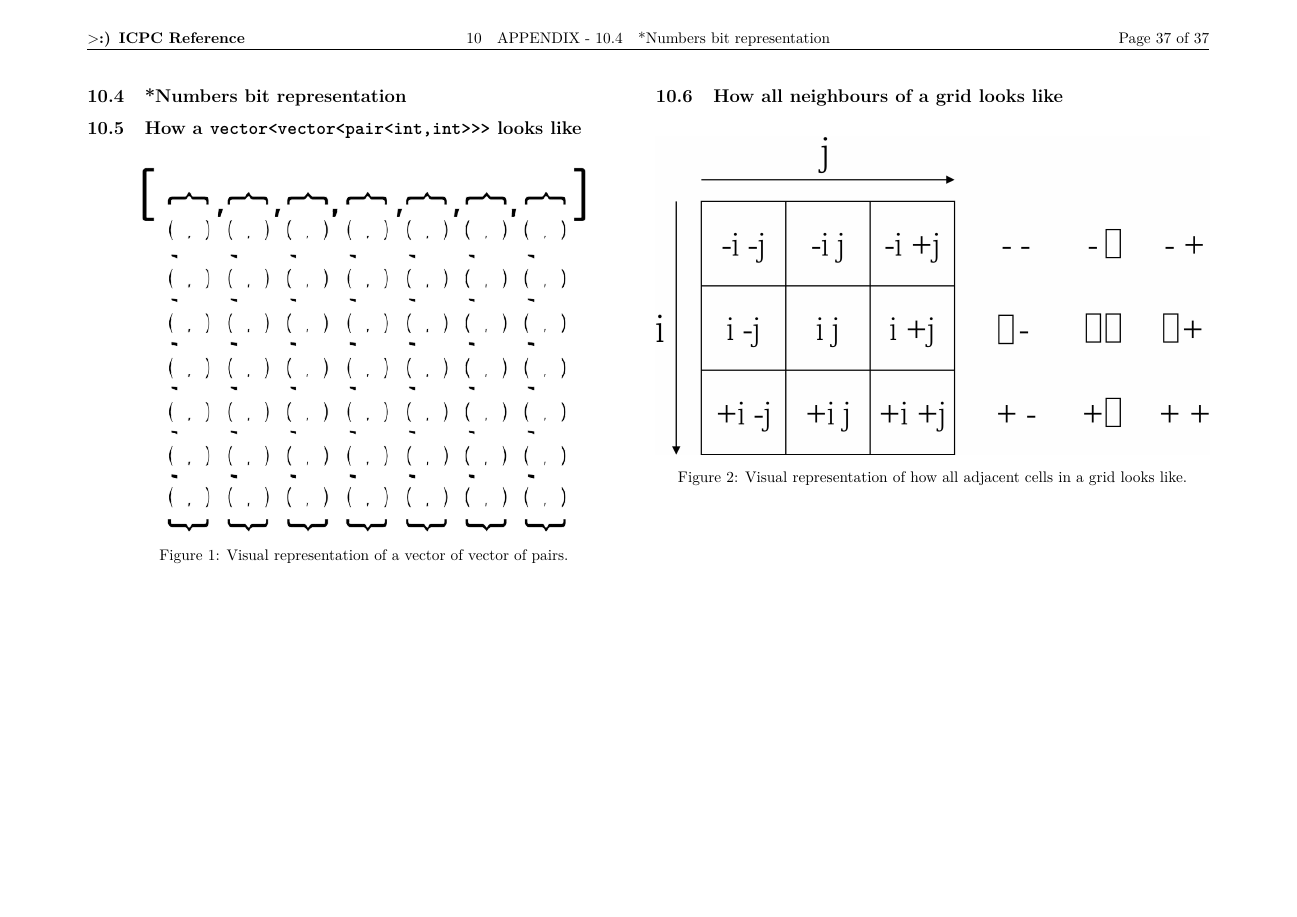
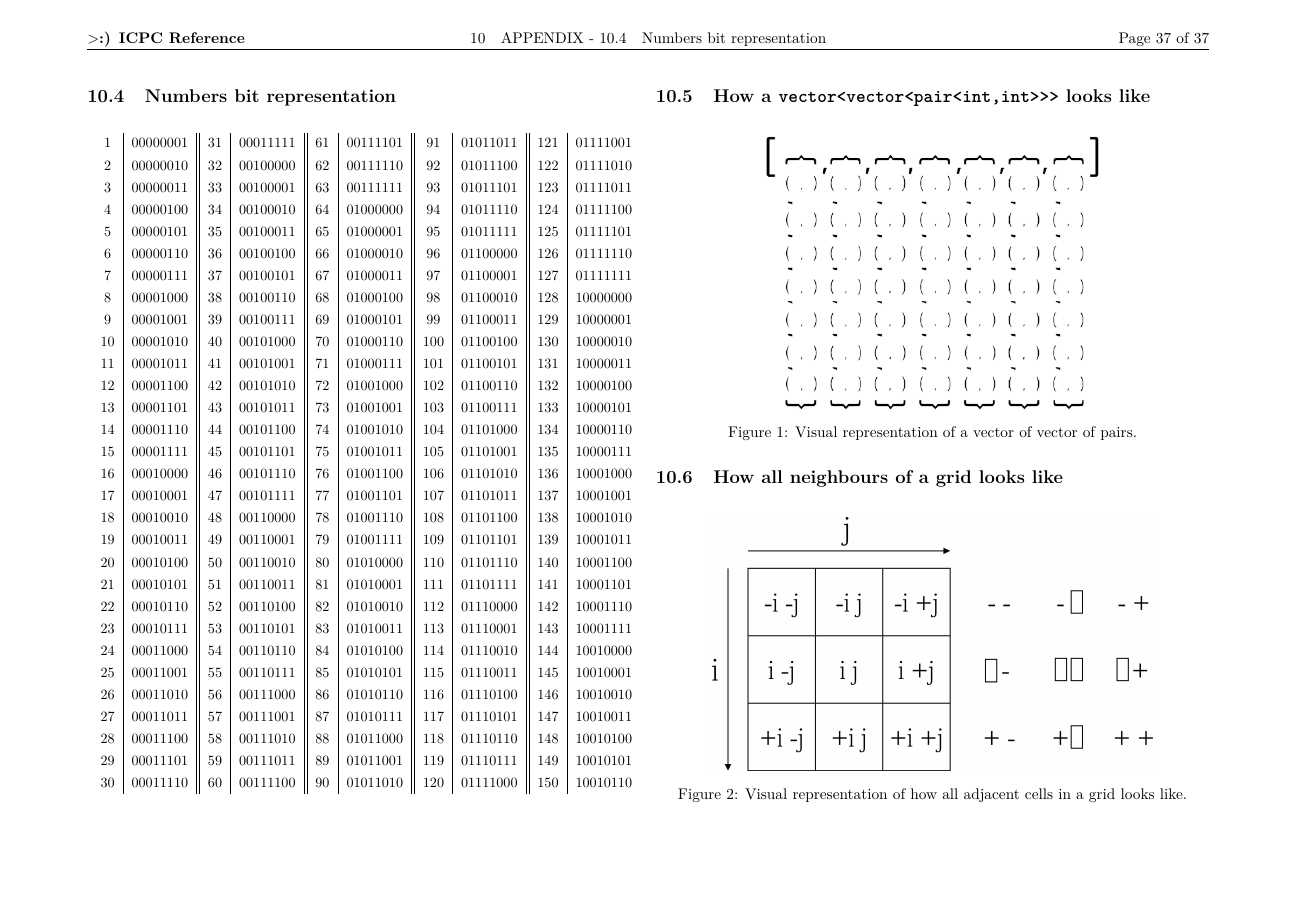
Before and after one commit to Oscar-Cabr/Reference-ICPC, a LaTeX document (reference.tex): page 38 of 38. Compiled offline with pdfLaTeX.

Commit message:
added: numbers bit representation

```diff
--- a/reference.tex
+++ b/reference.tex
@@ -927,12 +927,50 @@ int n = (int)( sqrt( 2 * S + 0.25 ) - 0.5 )
     \captionsetup{hypcap=true}
 \end{center}
 
-\subsection{*Numbers bit representation}
+\subsection{Numbers bit representation}
+
+\begin{center}
+    \begin{adjustbox}{max width=\columnwidth}
+    \renewcommand{\arraystretch}{1.3}
+    \begin{tabular}{c|c||c|c||c|c||c|c||c|c}
+      1 & 00000001 & 31 & 00011111 & 61 & 00111101 & 91 & 01011011 & 121 & 01111001 \\
+      2 & 00000010 & 32 & 00100000 & 62 & 00111110 & 92 & 01011100 & 122 & 01111010 \\
+      3 & 00000011 & 33 & 00100001 & 63 & 00111111 & 93 & 01011101 & 123 & 01111011 \\
+      4 & 00000100 & 34 & 00100010 & 64 & 01000000 & 94 & 01011110 & 124 & 01111100 \\
+      5 & 00000101 & 35 & 00100011 & 65 & 01000001 & 95 & 01011111 & 125 & 01111101 \\
+      6 & 00000110 & 36 & 00100100 & 66 & 01000010 & 96 & 01100000 & 126 & 01111110 \\
+      7 & 00000111 & 37 & 00100101 & 67 & 01000011 & 97 & 01100001 & 127 & 01111111 \\
+      8 & 00001000 & 38 & 00100110 & 68 & 01000100 & 98 & 01100010 & 128 & 10000000 \\
+      9 & 00001001 & 39 & 00100111 & 69 & 01000101 & 99 & 01100011 & 129 & 10000001 \\
+      10 & 00001010 & 40 & 00101000 & 70 & 01000110 & 100 & 01100100 & 130 & 10000010 \\
+      11 & 00001011 & 41 & 00101001 & 71 & 01000111 & 101 & 01100101 & 131 & 10000011 \\
+      12 & 00001100 & 42 & 00101010 & 72 & 01001000 & 102 & 01100110 & 132 & 10000100 \\
+      13 & 00001101 & 43 & 00101011 & 73 & 01001001 & 103 & 01100111 & 133 & 10000101 \\
+      14 & 00001110 & 44 & 00101100 & 74 & 01001010 & 104 & 01101000 & 134 & 10000110 \\
+      15 & 00001111 & 45 & 00101101 & 75 & 01001011 & 105 & 01101001 & 135 & 10000111 \\
+      16 & 00010000 & 46 & 00101110 & 76 & 01001100 & 106 & 01101010 & 136 & 10001000 \\
+      17 & 00010001 & 47 & 00101111 & 77 & 01001101 & 107 & 01101011 & 137 & 10001001 \\
+      18 & 00010010 & 48 & 00110000 & 78 & 01001110 & 108 & 01101100 & 138 & 10001010 \\
+      19 & 00010011 & 49 & 00110001 & 79 & 01001111 & 109 & 01101101 & 139 & 10001011 \\
+      20 & 00010100 & 50 & 00110010 & 80 & 01010000 & 110 & 01101110 & 140 & 10001100 \\
+      21 & 00010101 & 51 & 00110011 & 81 & 01010001 & 111 & 01101111 & 141 & 10001101 \\
+      22 & 00010110 & 52 & 00110100 & 82 & 01010010 & 112 & 01110000 & 142 & 10001110 \\
+      23 & 00010111 & 53 & 00110101 & 83 & 01010011 & 113 & 01110001 & 143 & 10001111 \\
+      24 & 00011000 & 54 & 00110110 & 84 & 01010100 & 114 & 01110010 & 144 & 10010000 \\
+      25 & 00011001 & 55 & 00110111 & 85 & 01010101 & 115 & 01110011 & 145 & 10010001 \\
+      26 & 00011010 & 56 & 00111000 & 86 & 01010110 & 116 & 01110100 & 146 & 10010010 \\
+      27 & 00011011 & 57 & 00111001 & 87 & 01010111 & 117 & 01110101 & 147 & 10010011 \\
+      28 & 00011100 & 58 & 00111010 & 88 & 01011000 & 118 & 01110110 & 148 & 10010100 \\
+      29 & 00011101 & 59 & 00111011 & 89 & 01011001 & 119 & 01110111 & 149 & 10010101 \\
+      30 & 00011110 & 60 & 00111100 & 90 & 01011010 & 120 & 01111000 & 150 & 10010110 \\
+    \end{tabular}
+    \end{adjustbox}
+\end{center}
 
 \subsection{How a \texttt{vector<vector<pair<int,int>>>} looks like}
 
 \begin{figure}[H]
-    \centerline{\includegraphics[width=0.8\columnwidth]{media/vvii_repre.png}}
+    \centerline{\includegraphics[width=0.6\columnwidth]{media/vvii_repre.png}}
     \caption{Visual representation of a vector of vector of pairs.}
     \label{fig:vvii_repre}
 \end{figure}
```
Also changed, not shown: reference.pdf, reference.tex (2 more changed lines).
